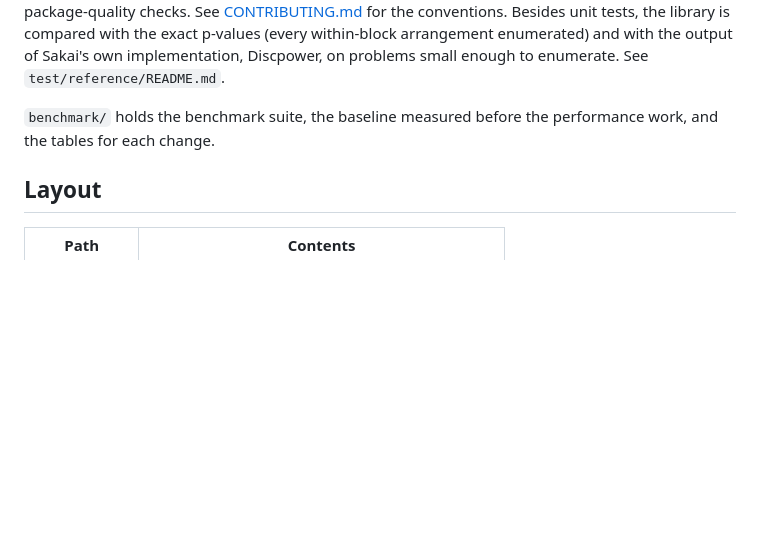
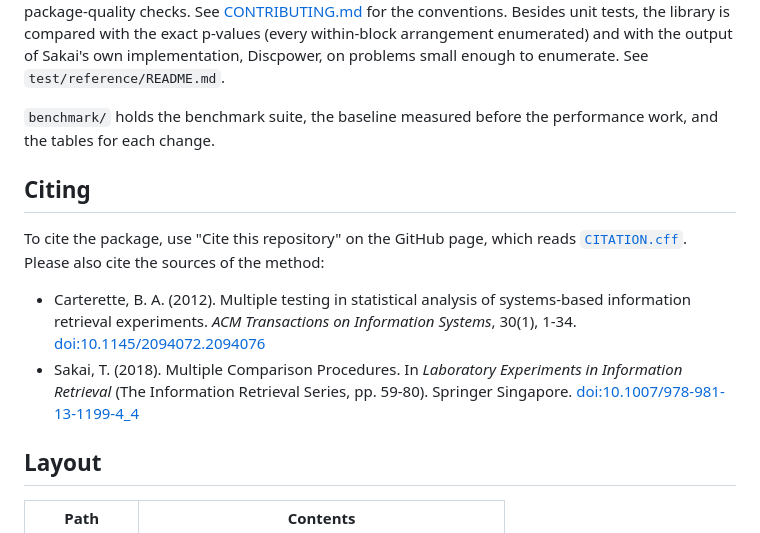
Before and after one commit to jerome-white/RandomizedTukeyHSD.jl, a Markdown page: README.md, the part around the change. Rendered like a GitHub page; blank space fills up the shorter version.

Commit message:
Add a "Citing" section to the README
Tell users how to cite the package and the method. The package is cited
through GitHub's "Cite this repository" box, which reads CITATION.cff.
The two sources of the method, Carterette (2012) and Sakai (2018), are
listed in full with DOI links, so users cite those too, as the issue
asks. The README header already links them by DOI; this gives the full
reference, checked against the DOI records in the CITATION.cff commit
(the Sakai item is a chapter of the book "Laboratory Experiments in
Information Retrieval", pp. 59-80).

Nothing is said yet about a Zenodo DOI for the package: none exists until
the first release is archived. A sentence for it is added in the
follow-up after 0.1.0, when it is true.

Documentation only; lines are at most 80 columns.

Refs #70

Co-Authored-By: Claude Sonnet 5.5 <noreply@anthropic.com>

```diff
--- a/README.md
+++ b/README.md
@@ -392,6 +392,21 @@ on problems small enough to enumerate. See `test/reference/README.md`.
 `benchmark/` holds the benchmark suite, the baseline measured before the
 performance work, and the tables for each change.
 
+## Citing
+
+To cite the package, use "Cite this repository" on the GitHub page, which
+reads [`CITATION.cff`](CITATION.cff). Please also cite the sources of the
+method:
+
+- Carterette, B. A. (2012). Multiple testing in statistical analysis of
+  systems-based information retrieval experiments. *ACM Transactions on
+  Information Systems*, 30(1), 1-34.
+  [doi:10.1145/2094072.2094076](https://doi.org/10.1145/2094072.2094076)
+- Sakai, T. (2018). Multiple Comparison Procedures. In *Laboratory
+  Experiments in Information Retrieval* (The Information Retrieval Series,
+  pp. 59-80). Springer Singapore.
+  [doi:10.1007/978-981-13-1199-4_4](https://doi.org/10.1007/978-981-13-1199-4_4)
+
 ## Layout
 
 | Path         | Contents                                         |
```
